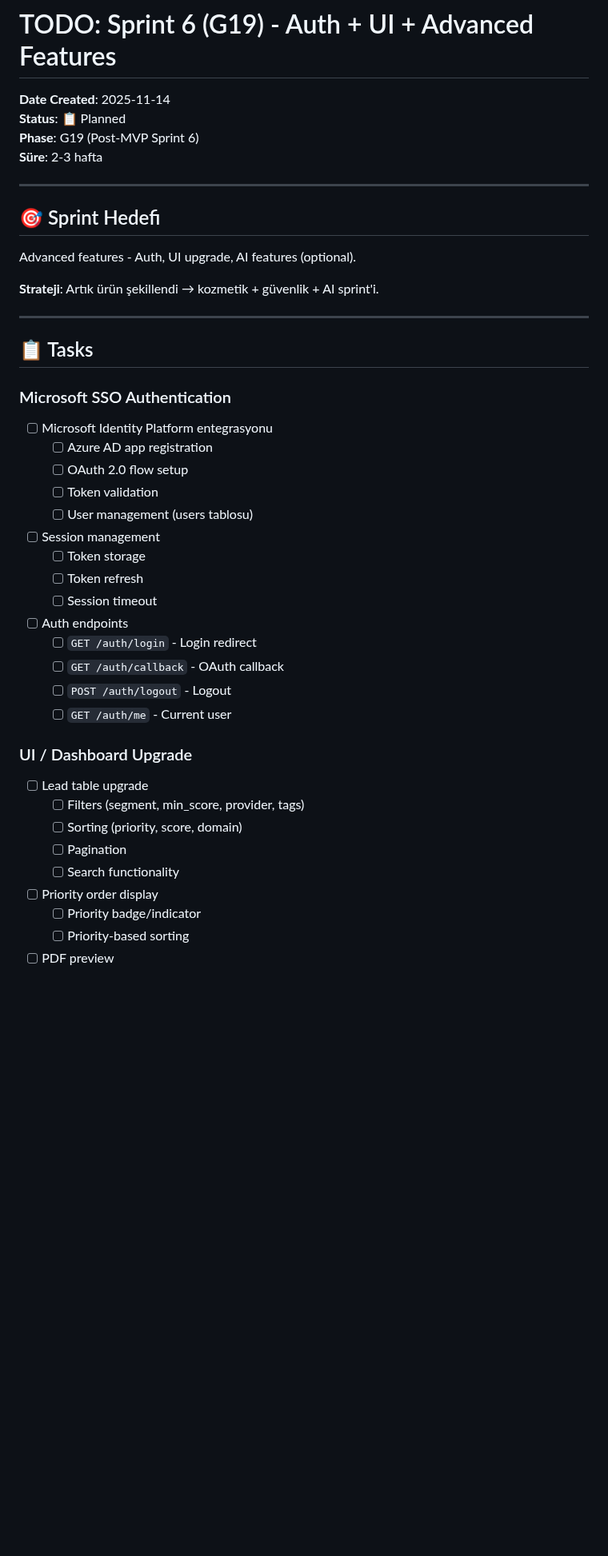
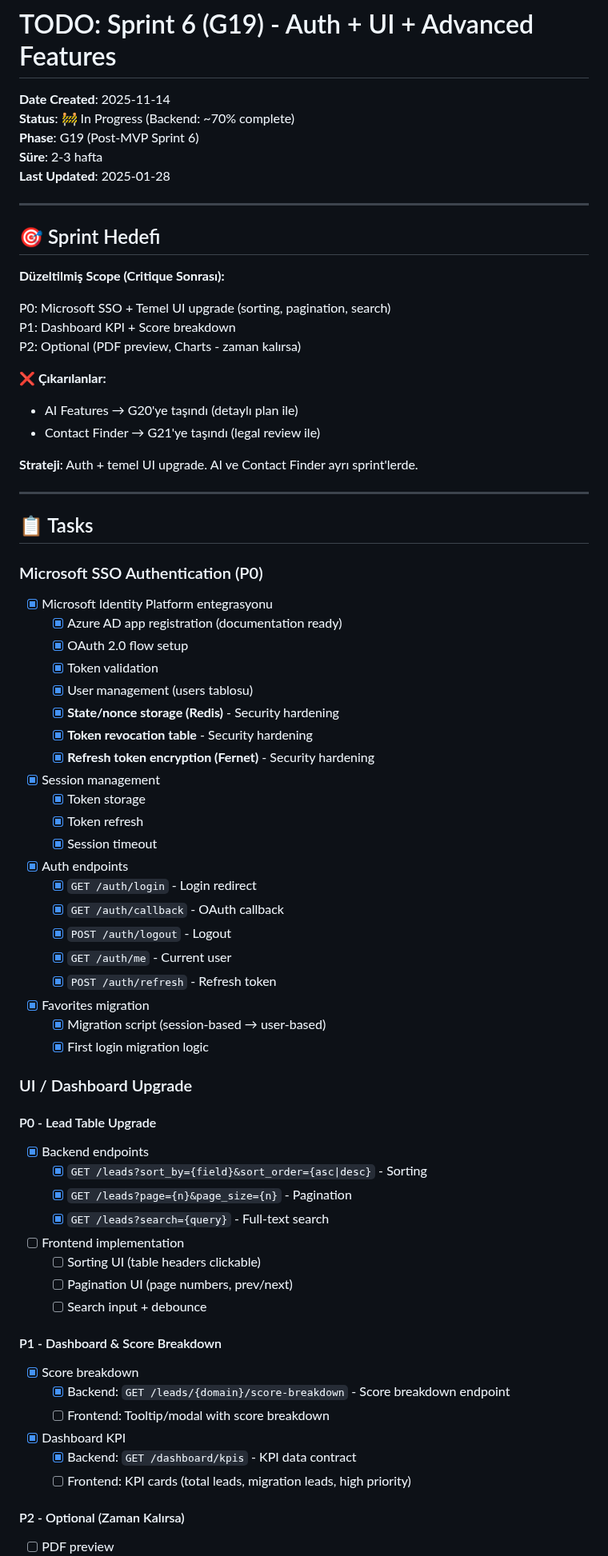
Before and after one commit to brdfb/dyn365hunterv3, a Markdown page: docs/todos/G19-auth-ui-advanced.md, the part around one of its changes. Shown at 80% size. Drawn GitHub-style; blank space fills up the shorter version.

```diff
--- a/docs/todos/G19-auth-ui-advanced.md
+++ b/docs/todos/G19-auth-ui-advanced.md
@@ -1,51 +1,77 @@
 # TODO: Sprint 6 (G19) - Auth + UI + Advanced Features
 
 **Date Created**: 2025-11-14
-**Status**: 📋 Planned
+**Status**: 🚧 In Progress (Backend: ~70% complete)
 **Phase**: G19 (Post-MVP Sprint 6)
 **Süre**: 2-3 hafta
+**Last Updated**: 2025-01-28
 
 ---
 
 ## 🎯 Sprint Hedefi
 
-Advanced features - Auth, UI upgrade, AI features (optional).
+**Düzeltilmiş Scope (Critique Sonrası):**
 
-**Strateji**: Artık ürün şekillendi → kozmetik + güvenlik + AI sprint'i.
+P0: Microsoft SSO + Temel UI upgrade (sorting, pagination, search)
+P1: Dashboard KPI + Score breakdown
+P2: Optional (PDF preview, Charts - zaman kalırsa)
+
+**❌ Çıkarılanlar:**
+- AI Features → G20'ye taşındı (detaylı plan ile)
+- Contact Finder → G21'ye taşındı (legal review ile)
+
+**Strateji**: Auth + temel UI upgrade. AI ve Contact Finder ayrı sprint'lerde.
 
 ---
 
 ## 📋 Tasks
 
-### Microsoft SSO Authentication
+### Microsoft SSO Authentication (P0)
 
-- [ ] Microsoft Identity Platform entegrasyonu
-  - [ ] Azure AD app registration
-  - [ ] OAuth 2.0 flow setup
-  - [ ] Token validation
-  - [ ] User management (users tablosu)
+- [x] Microsoft Identity Platform entegrasyonu
+  - [x] Azure AD app registration (documentation ready)
+  - [x] OAuth 2.0 flow setup
+  - [x] Token validation
+  - [x] User management (users tablosu)
+  - [x] **State/nonce storage (Redis)** - Security hardening
+  - [x] **Token revocation table** - Security hardening
+  - [x] **Refresh token encryption (Fernet)** - Security hardening
 
-- [ ] Session management
-  - [ ] Token storage
-  - [ ] Token refresh
-  - [ ] Session timeout
+- [x] Session management
+  - [x] Token storage
+  - [x] Token refresh
+  - [x] Session timeout
 
-- [ ] Auth endpoints
-  - [ ] `GET /auth/login` - Login redirect
-  - [ ] `GET /auth/callback` - OAuth callback
-  - [ ] `POST /auth/logout` - Logout
-  - [ ] `GET /auth/me` - Current user
+- [x] Auth endpoints
+  - [x] `GET /auth/login` - Login redirect
+  - [x] `GET /auth/callback` - OAuth callback
+  - [x] `POST /auth/logout` - Logout
+  - [x] `GET /auth/me` - Current user
+  - [x] `POST /auth/refresh` - Refresh token
+
+- [x] Favorites migration
+  - [x] Migration script (session-based → user-based)
+  - [x] First login migration logic
 
 ### UI / Dashboard Upgrade
 
-- [ ] Lead table upgrade
-  - [ ] Filters (segment, min_score, provider, tags)
-  - [ ] Sorting (priority, score, domain)
-  - [ ] Pagination
-  - [ ] Search functionality
+#### P0 - Lead Table Upgrade
+- [x] Backend endpoints
+  - [x] `GET /leads?sort_by={field}&sort_order={asc|desc}` - Sorting
+  - [x] `GET /leads?page={n}&page_size={n}` - Pagination
+  - [x] `GET /leads?search={query}` - Full-text search
+- [ ] Frontend implementation
+  - [ ] Sorting UI (table headers clickable)
+  - [ ] Pagination UI (page numbers, prev/next)
+  - [ ] Search input + debounce
 
-- [ ] Priority order display
-  - [ ] Priority badge/indicator
-  - [ ] Priority-based sorting
+#### P1 - Dashboard & Score Breakdown
+- [x] Score breakdown
+  - [x] Backend: `GET /leads/{domain}/score-breakdown` - Score breakdown endpoint
+  - [ ] Frontend: Tooltip/modal with score breakdown
+- [x] Dashboard KPI
+  - [x] Backend: `GET /dashboard/kpis` - KPI data contract
+  - [ ] Frontend: KPI cards (total leads, migration leads, high priority)
 
+#### P2 - Optional (Zaman Kalırsa)
 - [ ] PDF preview
```
Also changed, not shown: other parts of docs/todos/G19-auth-ui-advanced.md (+58 -67 lines).
